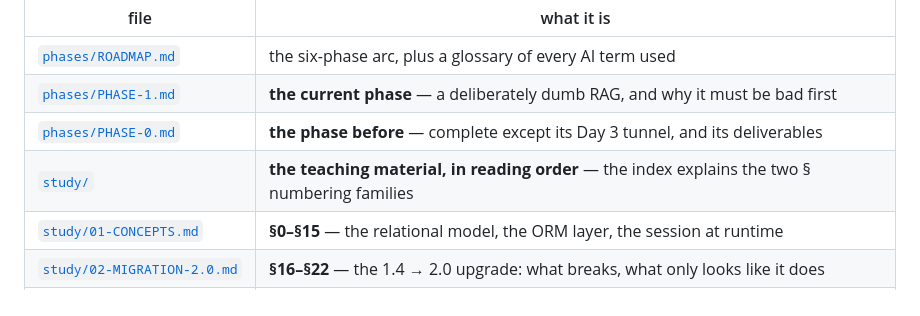
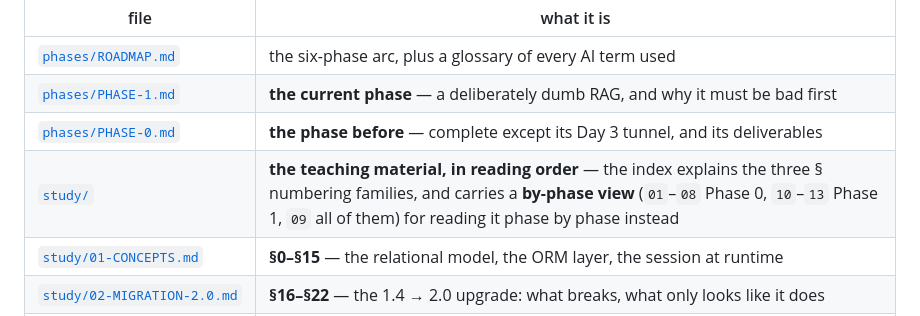
Before and after one commit to virajvaghasia/sqlalchemy-upgrade-agent, a Markdown page: README.md, the part around the change. Drawn GitHub-style.

```diff
--- a/README.md
+++ b/README.md
@@ -118,7 +118,7 @@ to "§18" is unambiguous in either file.
 | [`phases/ROADMAP.md`](phases/ROADMAP.md) | the six-phase arc, plus a glossary of every AI term used |
 | [`phases/PHASE-1.md`](phases/PHASE-1.md) | **the current phase** — a deliberately dumb RAG, and why it must be bad first |
 | [`phases/PHASE-0.md`](phases/PHASE-0.md) | **the phase before** — complete except its Day 3 tunnel, and its deliverables |
-| [`study/`](study/README.md) | **the teaching material, in reading order** — the index explains the two § numbering families |
+| [`study/`](study/README.md) | **the teaching material, in reading order** — the index explains the three § numbering families, and carries a **by-phase view** (`01`–`08` Phase 0, `10`–`13` Phase 1, `09` all of them) for reading it phase by phase instead |
 | [`study/01-CONCEPTS.md`](study/01-CONCEPTS.md) | **§0–§15** — the relational model, the ORM layer, the session at runtime |
 | [`study/02-MIGRATION-2.0.md`](study/02-MIGRATION-2.0.md) | **§16–§22** — the 1.4 → 2.0 upgrade: what breaks, what only looks like it does |
 | [`deliverables/FAILURES.md`](deliverables/FAILURES.md) | **the Phase 1 deliverable** — 19 questions, where retrieval breaks, and the split between failures Phase 3 can fix and the corpus ceiling it cannot. Verdicts are UNVERIFIED by design |
```
Also changed, not shown: study/README.md (+66 -0 lines).
